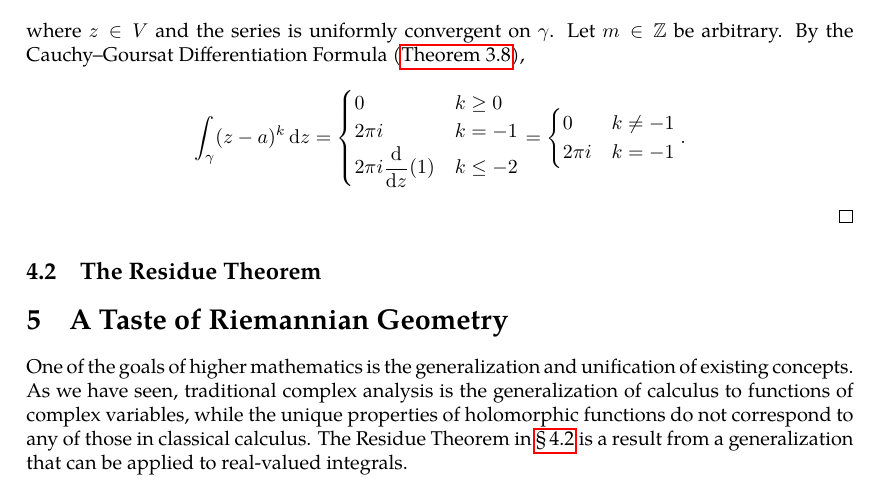
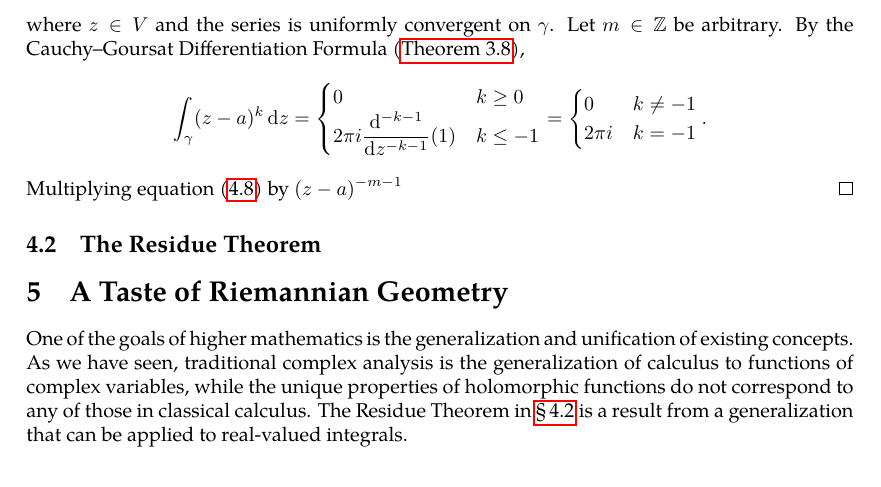
Before and after one commit to slipperking/complex-analysis-latex, a LaTeX document (main.tex): part of page 72 of 72, cut so that both start at the same text. Compiled offline with pdfLaTeX.

Commit message:
overleaf_to_git (Mon Jun 23 01:16:04 2025 -0700): update main.tex from r14521 to r14536

```diff
--- a/main.tex
+++ b/main.tex
@@ -1798,4 +1798,3 @@ If \(R>r\), then \(f\) is convergent on the annulus \(D(a,R)\setminus\overline{D
     \end{equation}
     By the Cauchy--Goursat Integral Theorem (\autoref{thm:cauchygoursattheorem}), for a given \(n\), \[\int_{\gamma_2^+\cup\gamma^-}\frac{f(\zeta)\ddzeta}{(\zeta-a)^n}=0,\quad\int_{\gamma^+\cup\gamma_1^-}f(\zeta)(\zeta-a)^n\ddzeta=0.\]
      In other words, the integrals in equation~\eqref{eq:laurentexpansionofholomorphicfunction_finalstep} are the same as on \(\gamma\). Hence, we get that \[f(z)=\sum_{n=0}^\infty c_n(z-a)^n+\sum_{n=1}^\infty c_{-n}(z-a)^{-n}=\sum_{n=-\infty}^\infty c_n(z-a)^n.\]
-    The constants \(\qty{c_n}_{n\in\mathbb{Z}}\) are also unique in the expansion. For the sake of contradiction, assume there exists another set of constants \(\qty{c'_n}_{n\in\mathbb{Z}}\) such that \[f(z)=\sum_{n=-\infty}^\infty c'_n(z-a)^n,\]
@@ -1802,11 +1804,11 @@ If \(R>r\), then \(f\) is convergent on the annulus \(D(a,R)\setminus\overline{D
     where \(z\in V\) and the series is uniformly convergent on \(\gamma\). Let \(m\in\mathbb{Z}\) be arbitrary. By the Cauchy--Goursat Differentiation Formula (\autoref{thm:cauchydifferentiationformula}), \[\int_{\gamma}(z-a)^k\ddz=\begin{cases}
         0& k\geq0\\
-        2\pi i &k=-1\\
-        2\pi i\dv{z}(1)&k\leq -2
+        2\pi i\dv[-k-1]{z}(1)&k\leq -1
     \end{cases}=\begin{cases}
         0& k\neq-1\\
         2\pi i &k=-1\\
     \end{cases}.\]
+    Multiplying equation~\eqref{eq:laurentexpansionofholomorphicfunction_uniquenessstatement} by \((z-a)^{-m-1}\)
 \end{proof}
 \subsection{The Residue Theorem}\label{sec:residuetheorem}
 
```
Also changed, not shown: main.tex (3 more changed lines).
